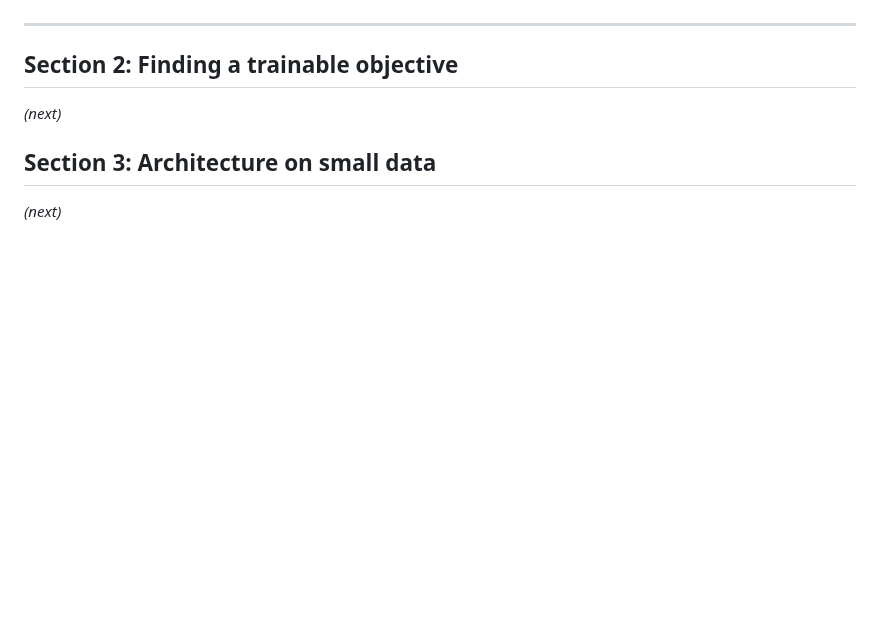
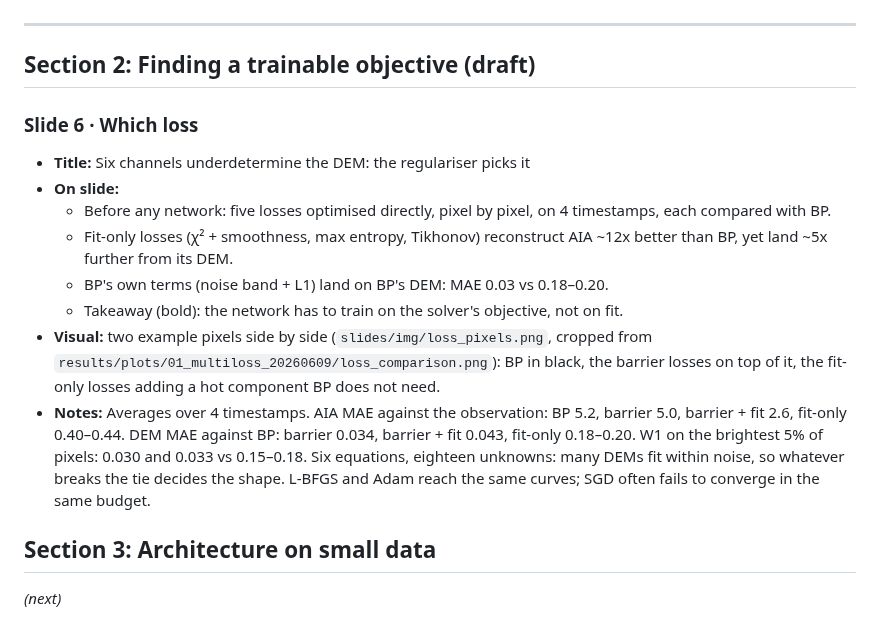
Before and after one commit to FruitPnchSamuraiG/solar-dem-inversion, a Markdown page: slides/deck_outline.md, the part around the change. Rendered like a GitHub page; blank space fills up the shorter version.

```diff
--- a/slides/deck_outline.md
+++ b/slides/deck_outline.md
@@ -66,9 +66,18 @@ say; goes into speaker notes, not onto the slide).
 
 ---
 
-## Section 2: Finding a trainable objective
+## Section 2: Finding a trainable objective (draft)
 
-*(next)*
+### Slide 6 · Which loss
+
+- **Title:** Six channels underdetermine the DEM: the regulariser picks it
+- **On slide:**
+  - Before any network: five losses optimised directly, pixel by pixel, on 4 timestamps, each compared with BP.
+  - Fit-only losses (χ² + smoothness, max entropy, Tikhonov) reconstruct AIA ~12x better than BP, yet land ~5x further from its DEM.
+  - BP's own terms (noise band + L1) land on BP's DEM: MAE 0.03 vs 0.18–0.20.
+  - Takeaway (bold): the network has to train on the solver's objective, not on fit.
+- **Visual:** two example pixels side by side (`slides/img/loss_pixels.png`, cropped from `results/plots/01_multiloss_20260609/loss_comparison.png`): BP in black, the barrier losses on top of it, the fit-only losses adding a hot component BP does not need.
+- **Notes:** Averages over 4 timestamps. AIA MAE against the observation: BP 5.2, barrier 5.0, barrier + fit 2.6, fit-only 0.40–0.44. DEM MAE against BP: barrier 0.034, barrier + fit 0.043, fit-only 0.18–0.20. W1 on the brightest 5% of pixels: 0.030 and 0.033 vs 0.15–0.18. Six equations, eighteen unknowns: many DEMs fit within noise, so whatever breaks the tie decides the shape. L-BFGS and Adam reach the same curves; SGD often fails to converge in the same budget.
 
 ## Section 3: Architecture on small data
 
```
Also changed, not shown: slides/img/loss_pixels.png (added), 2 other files.
